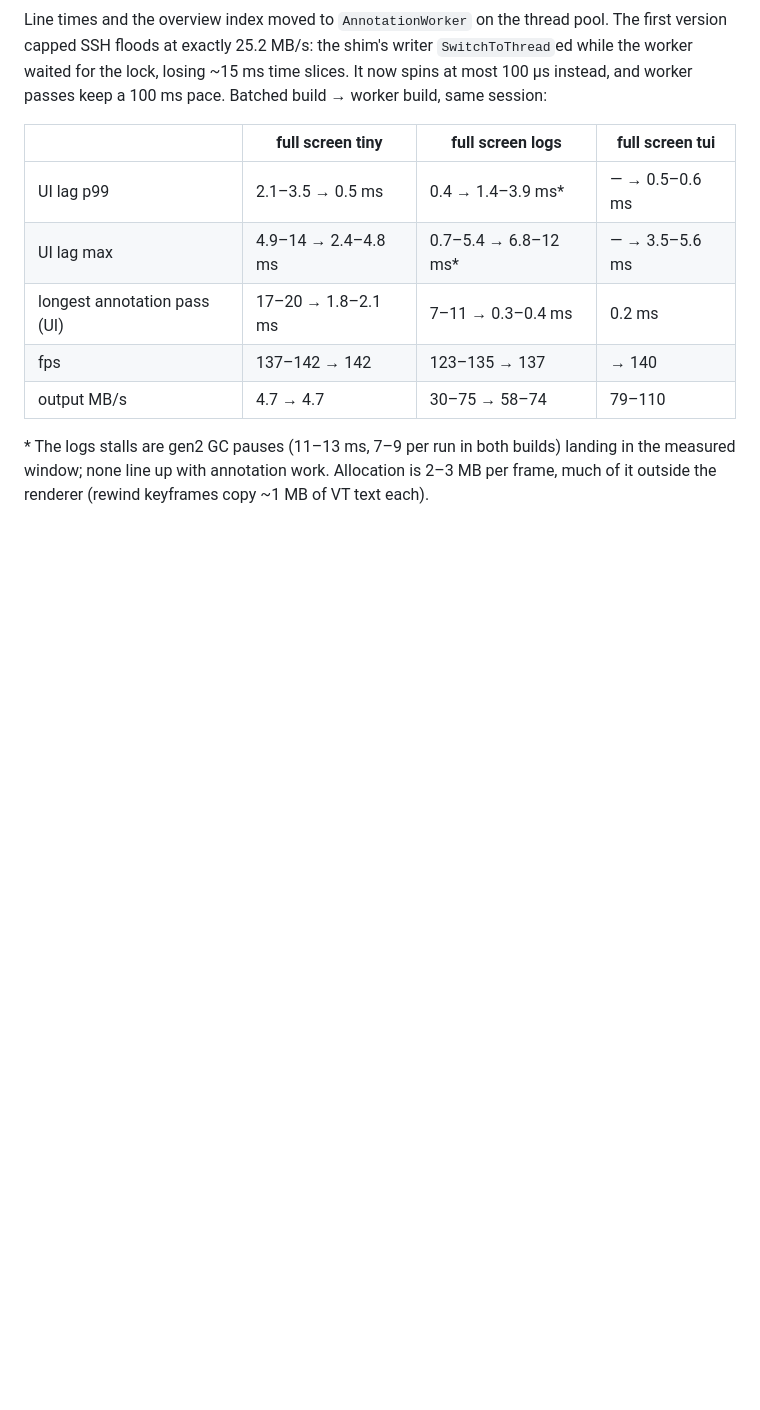
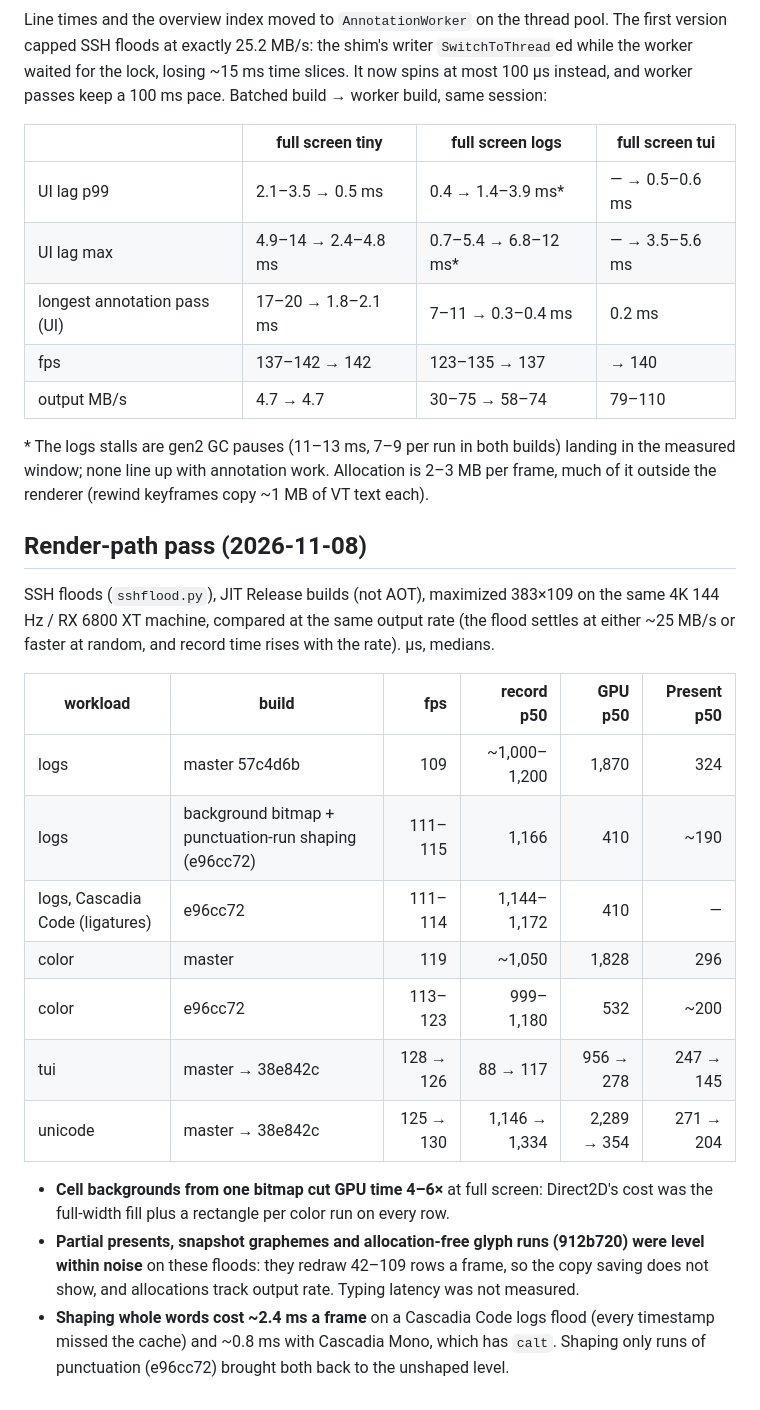
Before and after one commit to bpbp-boop/resesh, a Markdown page: tools/terminal-bench/RESULTS.md, the part around the change. GitHub-like rendering; blank space fills up the shorter version.

Commit message:
Record the render-path benchmark results
Co-Authored-By: Claude Opus 5.5 <noreply@anthropic.com>

```diff
--- a/tools/terminal-bench/RESULTS.md
+++ b/tools/terminal-bench/RESULTS.md
@@ -256,3 +256,28 @@ worker passes keep a 100 ms pace. Batched build → worker build, same session:
 \* The logs stalls are gen2 GC pauses (11–13 ms, 7–9 per run in both builds) landing in the
 measured window; none line up with annotation work. Allocation is 2–3 MB per frame, much of it
 outside the renderer (rewind keyframes copy ~1 MB of VT text each).
+
+## Render-path pass (2026-11-08)
+
+SSH floods (`sshflood.py`), JIT Release builds (not AOT), maximized 383×109 on the same 4K
+144 Hz / RX 6800 XT machine, compared at the same output rate (the flood settles at either
+~25 MB/s or faster at random, and record time rises with the rate). µs, medians.
+
+| workload | build | fps | record p50 | GPU p50 | Present p50 |
+|---|---|---:|---:|---:|---:|
+| logs | master 57c4d6b | 109 | ~1,000–1,200 | 1,870 | 324 |
+| logs | background bitmap + punctuation-run shaping (e96cc72) | 111–115 | 1,166 | 410 | ~190 |
+| logs, Cascadia Code (ligatures) | e96cc72 | 111–114 | 1,144–1,172 | 410 | — |
+| color | master | 119 | ~1,050 | 1,828 | 296 |
+| color | e96cc72 | 113–123 | 999–1,180 | 532 | ~200 |
+| tui | master → 38e842c | 128 → 126 | 88 → 117 | 956 → 278 | 247 → 145 |
+| unicode | master → 38e842c | 125 → 130 | 1,146 → 1,334 | 2,289 → 354 | 271 → 204 |
+
+- **Cell backgrounds from one bitmap cut GPU time 4–6×** at full screen: Direct2D's cost was the
+  full-width fill plus a rectangle per color run on every row.
+- **Partial presents, snapshot graphemes and allocation-free glyph runs (912b720) were level
+  within noise** on these floods: they redraw 42–109 rows a frame, so the copy saving does not
+  show, and allocations track output rate. Typing latency was not measured.
+- **Shaping whole words cost ~2.4 ms a frame** on a Cascadia Code logs flood (every timestamp
+  missed the cache) and ~0.8 ms with Cascadia Mono, which has `calt`. Shaping only runs of
+  punctuation (e96cc72) brought both back to the unshaped level.
```
